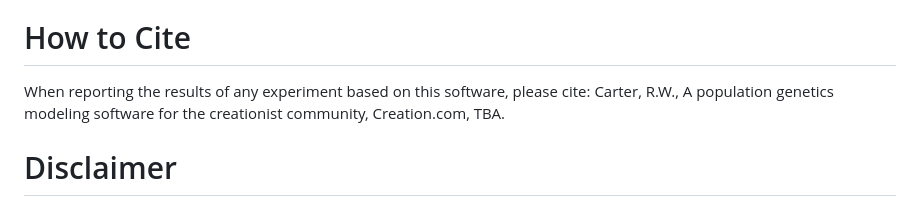
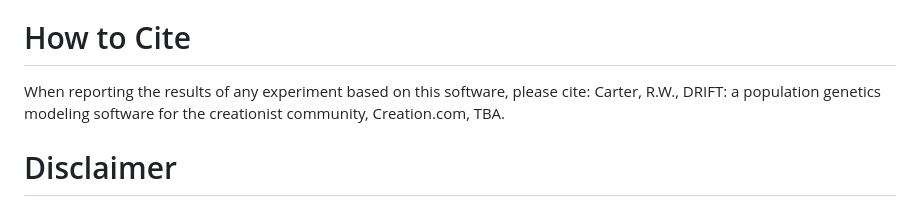
Before and after one commit to cmiteam/DRIFT, a Markdown page: README.md, the part around the change. Rendered like a GitHub page.

```diff
--- a/README.md
+++ b/README.md
@@ -276,7 +276,7 @@ Further memory optimization will be achieved by using cython for some of the var
 
 # How to Cite
 When reporting the results of any experiment based on this software, please cite:
-Carter, R.W., A population genetics modeling software for the creationist community, Creation.com, TBA.
+Carter, R.W., DRIFT: a population genetics modeling software for the creationist community, Creation.com, TBA.
 
 # Disclaimer
 We stand by the accuracy of the software algorithms in general, but there is always a possibility that bugs have been inadvertently introduced, so use this at your own discretion. Beware the fact that this software can potentially create very large data files. Finally, any conclusions should be thoroughly doublechecked prior to publication!
```
